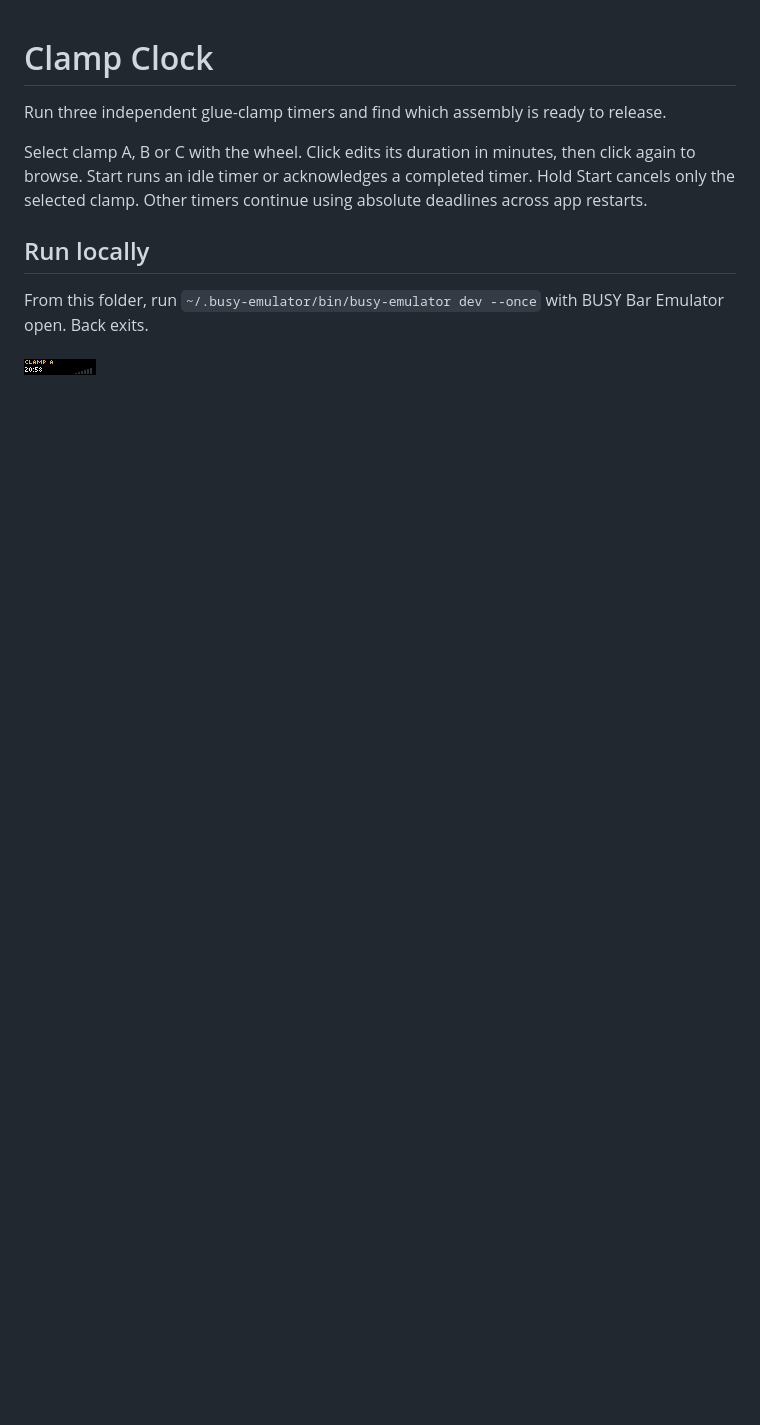
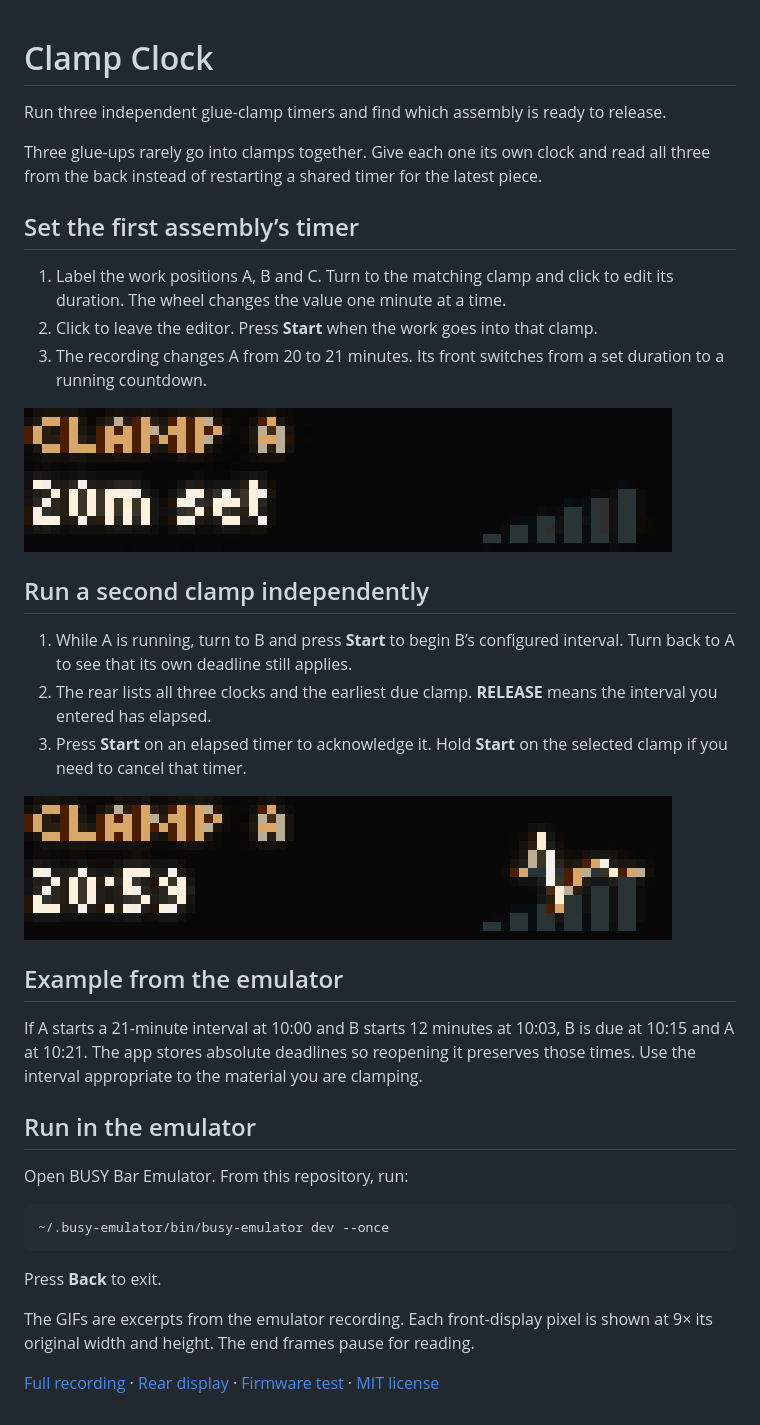
Before and after one commit to ncoooooper/busybar-clamp-clock, a Markdown page: README.md, the part around the change. GitHub-like rendering; pictures changed too: media/guide/set-clamp-a.gif (added), media/guide/start-b-and-recheck-a.gif (added); blank space fills up the shorter version.

Commit message:
Add an illustrated user guide with recorded control sequences

````diff
--- a/README.md
+++ b/README.md
@@ -2,10 +2,38 @@
 
 Run three independent glue-clamp timers and find which assembly is ready to release.
 
-Select clamp A, B or C with the wheel. Click edits its duration in minutes, then click again to browse. Start runs an idle timer or acknowledges a completed timer. Hold Start cancels only the selected clamp. Other timers continue using absolute deadlines across app restarts.
+Three glue-ups rarely go into clamps together. Give each one its own clock and read all three from the back instead of restarting a shared timer for the latest piece.
 
-## Run locally
+## Set the first assembly’s timer
 
-From this folder, run `~/.busy-emulator/bin/busy-emulator dev --once` with BUSY Bar Emulator open. Back exits.
+1. Label the work positions A, B and C. Turn to the matching clamp and click to edit its duration. The wheel changes the value one minute at a time.
+2. Click to leave the editor. Press **Start** when the work goes into that clamp.
+3. The recording changes A from 20 to 21 minutes. Its front switches from a set duration to a running countdown.
 
-![BUSY Bar front display](screenshots/front-1.png)
+![Clamp A goes from a 20-minute setting to 21 minutes before its countdown starts.](media/guide/set-clamp-a.gif)
+
+## Run a second clamp independently
+
+1. While A is running, turn to B and press **Start** to begin B’s configured interval. Turn back to A to see that its own deadline still applies.
+2. The rear lists all three clocks and the earliest due clamp. **RELEASE** means the interval you entered has elapsed.
+3. Press **Start** on an elapsed timer to acknowledge it. Hold **Start** on the selected clamp if you need to cancel that timer.
+
+![The display switches from A to B, starts B at twelve minutes and returns to A’s countdown.](media/guide/start-b-and-recheck-a.gif)
+
+## Example from the emulator
+
+If A starts a 21-minute interval at 10:00 and B starts 12 minutes at 10:03, B is due at 10:15 and A at 10:21. The app stores absolute deadlines so reopening it preserves those times. Use the interval appropriate to the material you are clamping.
+
+## Run in the emulator
+
+Open BUSY Bar Emulator. From this repository, run:
+
+```sh
+~/.busy-emulator/bin/busy-emulator dev --once
+```
+
+Press **Back** to exit.
+
+The GIFs are excerpts from the emulator recording. Each front-display pixel is shown at 9× its original width and height. The end frames pause for reading.
+
+[Full recording](media/controls.mp4) · [Rear display](screenshots/back-1.png) · [Firmware test](EMULATOR-QA.md) · [MIT license](LICENSE)
````
